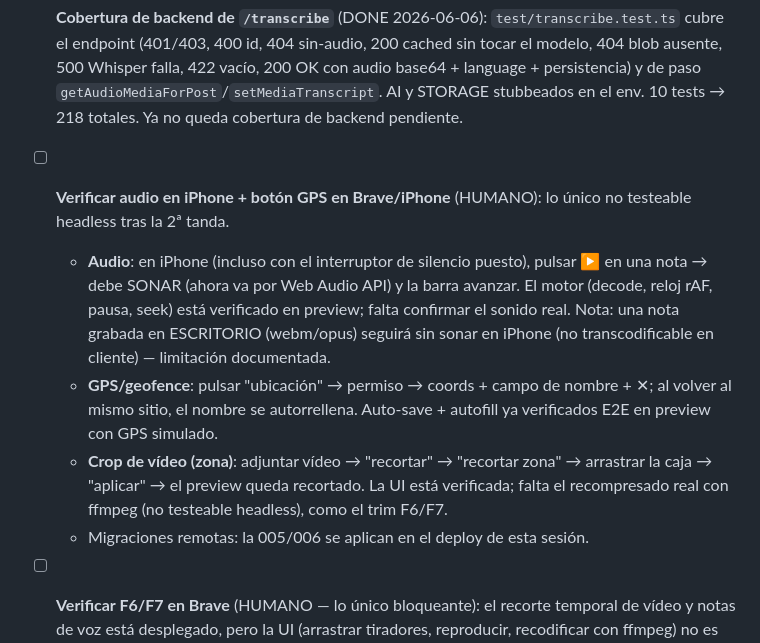
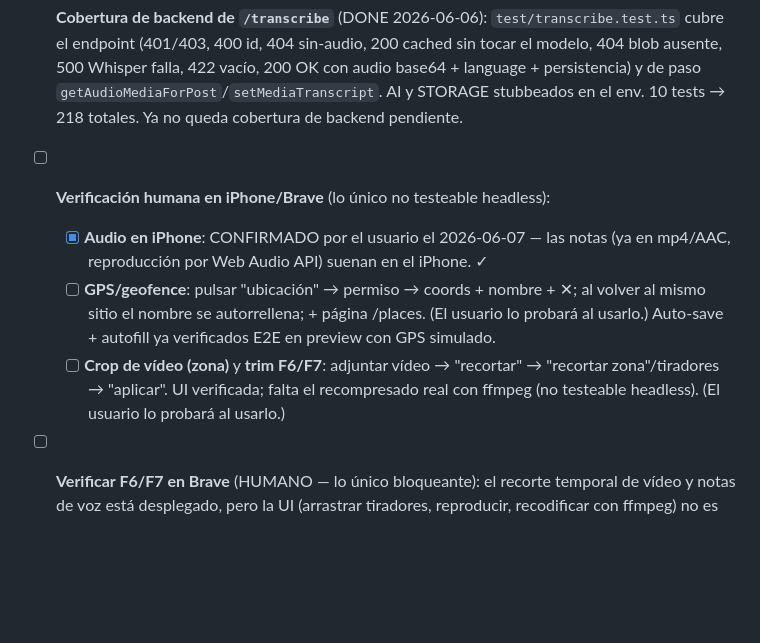
Before and after one commit to meowrhino/twoitter, a Markdown page: docs/TODO.md, the part around the change. GitHub-like rendering; blank space fills up the shorter version.

Commit message:
docs: marcar audio en iPhone como verificado (confirmado por el usuario)
Co-Authored-By: Claude Opus 4.8 <noreply@anthropic.com>

```diff
--- a/docs/TODO.md
+++ b/docs/TODO.md
@@ -31,20 +31,15 @@ Lista de mejoras pendientes priorizadas por impacto vs esfuerzo. Generadas tras
   `getAudioMediaForPost`/`setMediaTranscript`. AI y STORAGE stubbeados en el env.
   10 tests → 218 totales. Ya no queda cobertura de backend pendiente.
 
-- [ ] **Verificar audio en iPhone + botón GPS en Brave/iPhone** (HUMANO): lo único no
-  testeable headless tras la 2ª tanda.
-  - **Audio**: en iPhone (incluso con el interruptor de silencio puesto), pulsar ▶ en una
-    nota → debe SONAR (ahora va por Web Audio API) y la barra avanzar. El motor (decode,
-    reloj rAF, pausa, seek) está verificado en preview; falta confirmar el sonido real.
-    Nota: una nota grabada en ESCRITORIO (webm/opus) seguirá sin sonar en iPhone (no
-    transcodificable en cliente) — limitación documentada.
-  - **GPS/geofence**: pulsar "ubicación" → permiso → coords + campo de nombre + ✕; al
-    volver al mismo sitio, el nombre se autorrellena. Auto-save + autofill ya verificados
-    E2E en preview con GPS simulado.
-  - **Crop de vídeo (zona)**: adjuntar vídeo → "recortar" → "recortar zona" → arrastrar la
-    caja → "aplicar" → el preview queda recortado. La UI está verificada; falta el
-    recompresado real con ffmpeg (no testeable headless), como el trim F6/F7.
-  - Migraciones remotas: la 005/006 se aplican en el deploy de esta sesión.
+- [ ] **Verificación humana en iPhone/Brave** (lo único no testeable headless):
+  - [x] **Audio en iPhone**: CONFIRMADO por el usuario el 2026-06-07 — las notas
+    (ya en mp4/AAC, reproducción por Web Audio API) suenan en el iPhone. ✓
+  - [ ] **GPS/geofence**: pulsar "ubicación" → permiso → coords + nombre + ✕; al volver al
+    mismo sitio el nombre se autorrellena; + página /places. (El usuario lo probará al
+    usarlo.) Auto-save + autofill ya verificados E2E en preview con GPS simulado.
+  - [ ] **Crop de vídeo (zona)** y **trim F6/F7**: adjuntar vídeo → "recortar" →
+    "recortar zona"/tiradores → "aplicar". UI verificada; falta el recompresado real con
+    ffmpeg (no testeable headless). (El usuario lo probará al usarlo.)
 
 - [ ] **Verificar F6/F7 en Brave** (HUMANO — lo único bloqueante): el recorte temporal
   de vídeo y notas de voz está desplegado, pero la UI (arrastrar tiradores, reproducir,
```
